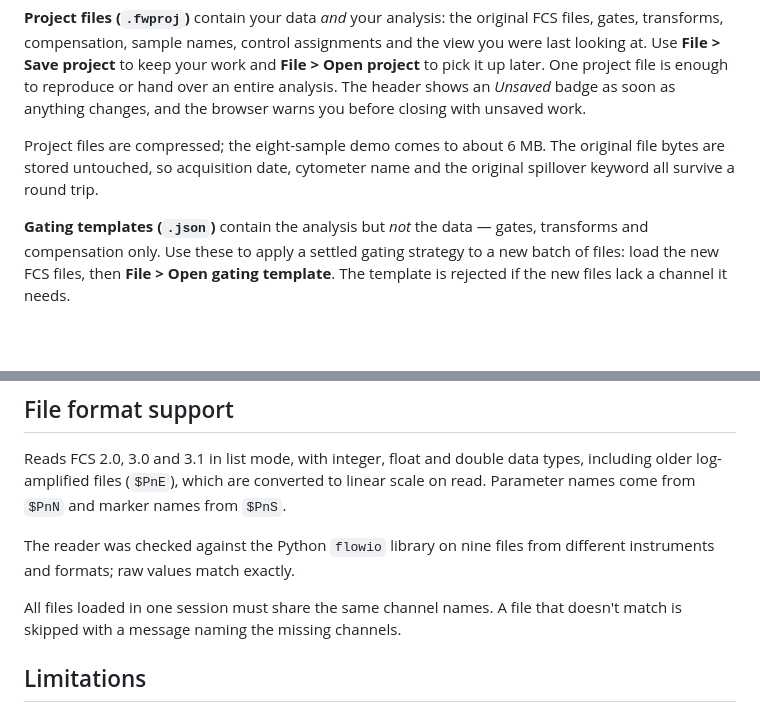
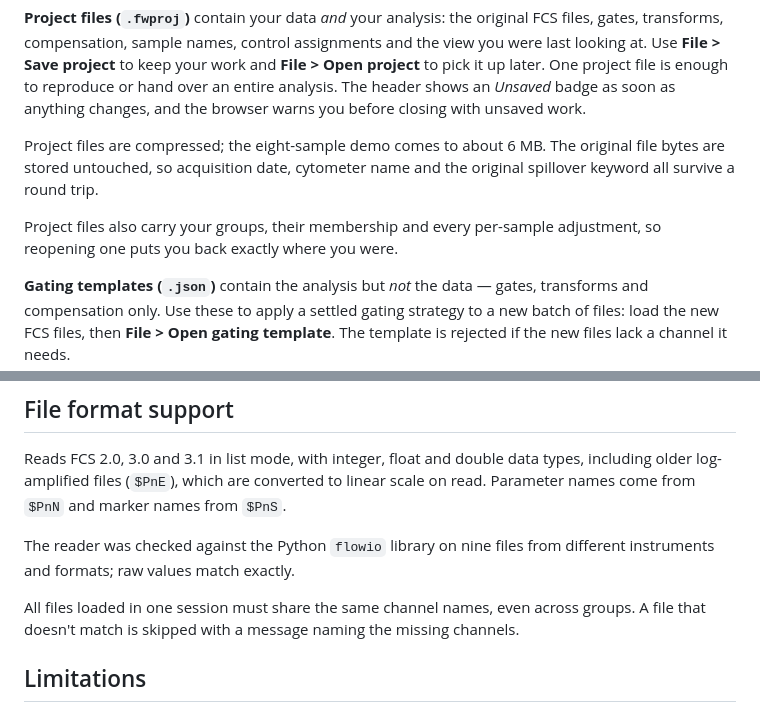
Before and after one commit to linjianglao/flow-workbench, a Markdown page: README.md, 2 parts joined by grey strips. Rendered like a GitHub page; blank space fills up the shorter version.

```diff
--- a/README.md
+++ b/README.md
@@ -126,6 +139,8 @@ There are two kinds of save, and they serve different purposes.
 
 Project files are compressed; the eight-sample demo comes to about 6 MB. The original file bytes are stored untouched, so acquisition date, cytometer name and the original spillover keyword all survive a round trip.
 
+Project files also carry your groups, their membership and every per-sample adjustment, so reopening one puts you back exactly where you were.
+
 **Gating templates (`.json`)** contain the analysis but *not* the data — gates, transforms and compensation only. Use these to apply a settled gating strategy to a new batch of files: load the new FCS files, then **File > Open gating template**. The template is rejected if the new files lack a channel it needs.
 
 You can also drag a `.fwproj` or `.json` file straight onto the window.
@@ -136,7 +151,7 @@ Reads FCS 2.0, 3.0 and 3.1 in list mode, with integer, float and double data typ
 
 The reader was checked against the Python `flowio` library on nine files from different instruments and formats; raw values match exactly.
 
-All files loaded in one session must share the same channel names. A file that doesn't match is skipped with a message naming the missing channels.
+All files loaded in one session must share the same channel names, even across groups. A file that doesn't match is skipped with a message naming the missing channels.
 
 ## Limitations
 
```
Also changed, not shown: other parts of README.md (+14 -1 lines), CHANGELOG.md (+12 -0 lines), docs/DEVELOPMENT_LOG.md (+15 -0 lines), docs/img/groups.png (added), 10 other files.
